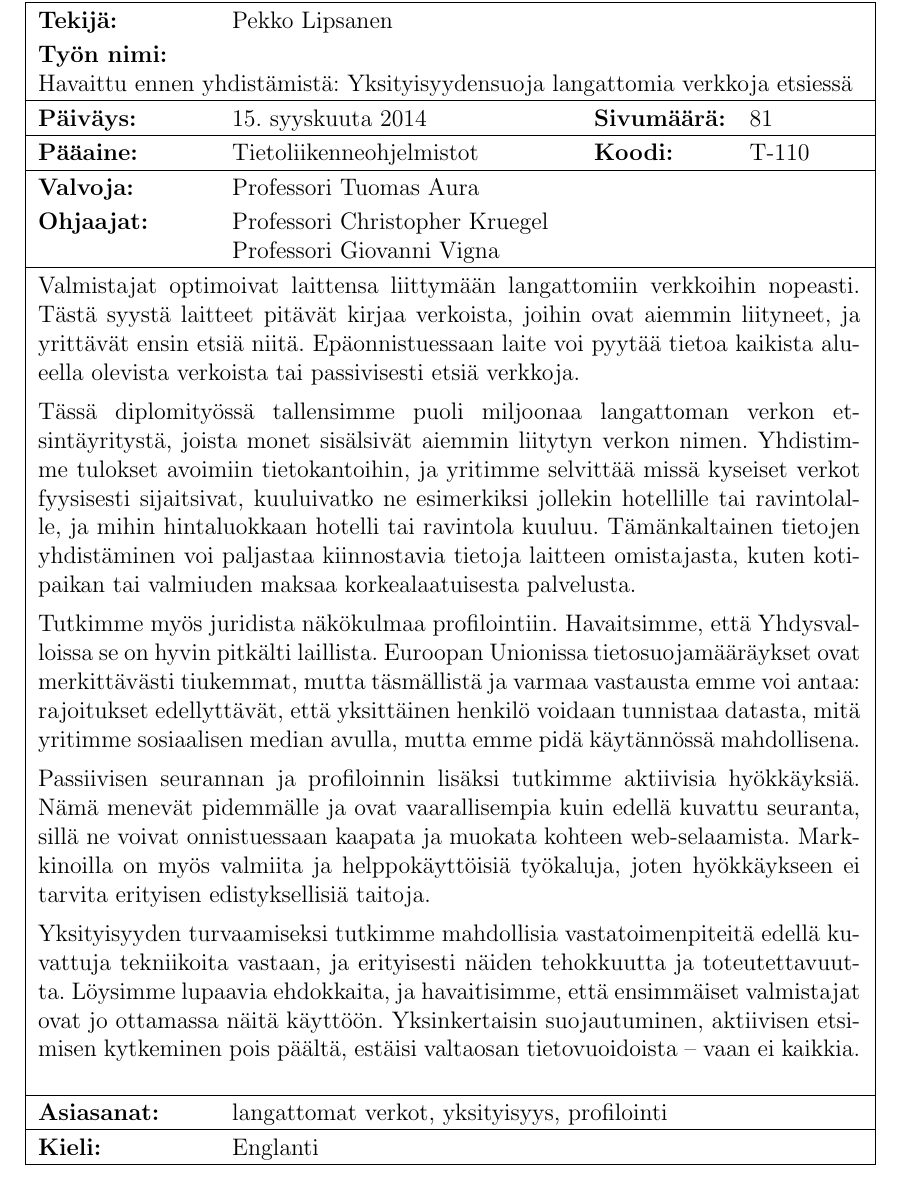
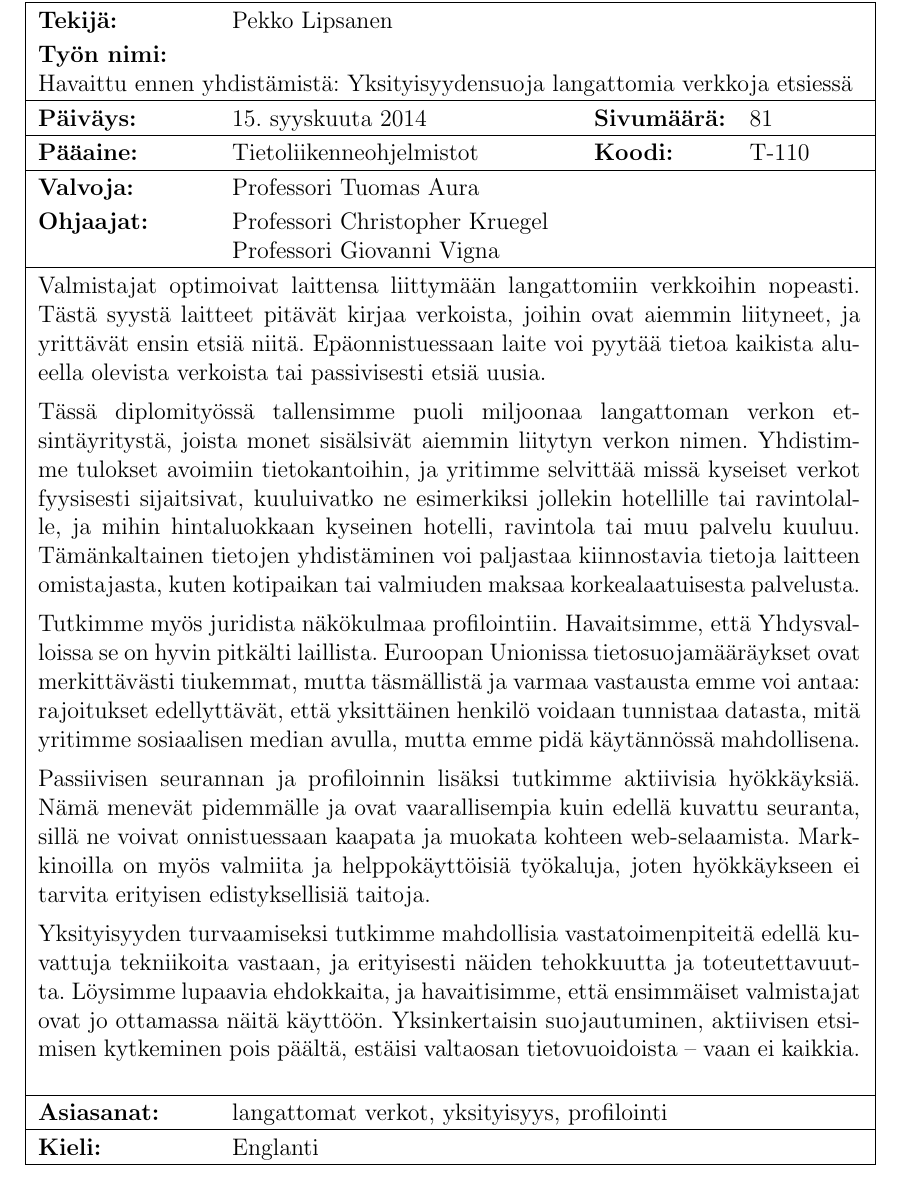
Before and after one commit to pekko/masterthesis, a LaTeX thesis (tex/thesis.tex): part of page 3 of 81, cut so that both start at the same text. Compiled offline with pdfLaTeX.

Commit message:
fi-abstract

```diff
--- a/tex/thesis.tex
+++ b/tex/thesis.tex
@@ -322,9 +322,9 @@ To prevent user's privacy against the profiling techniques, we looked for possib
 % argh latex, plase support utf-8
 % ------------------------------------------------------------------
 \thesisabstract{finnish}{
-Valmistajat optimoivat laittensa liittym\"{a}\"{a}n langattomiin verkkoihin nopeasti. T\"{a}st\"{a} syyst\"{a} laitteet pit\"{a}v\"{a}t kirjaa verkoista, joihin ovat aiemmin liityneet, ja yritt\"{a}v\"{a}t ensin etsi\"{a} niit\"{a}. Ep\"{a}onnistuessaan laite voi pyyt\"{a}\"{a} tietoa kaikista alueella olevista verkoista tai passivisesti etsi\"{a} verkkoja.
-
-T\"{a}ss\"{a} diplomity\"{o}ss\"{a} tallensimme puoli miljoonaa langattoman verkon etsint\"{a}yrityst\"{a}, joista monet sis\"{a}lsiv\"{a}t aiemmin liitytyn verkon nimen. Yhdistimme tulokset avoimiin tietokantoihin, ja yritimme selvitt\"{a}\"{a} miss\"{a} kyseiset verkot fyysisesti sijaitsivat, kuuluivatko ne esimerkiksi jollekin hotellille tai ravintolalle, ja mihin hintaluokkaan hotelli tai ravintola kuuluu. T\"{a}m\"{a}nkaltainen tietojen yhdist\"{a}minen voi paljastaa kiinnostavia tietoja laitteen omistajasta, kuten kotipaikan tai valmiuden maksaa korkealaatuisesta palvelusta.
+Valmistajat optimoivat laittensa liittym\"{a}\"{a}n langattomiin verkkoihin nopeasti. T\"{a}st\"{a} syyst\"{a} laitteet pit\"{a}v\"{a}t kirjaa verkoista, joihin ovat aiemmin liityneet, ja yritt\"{a}v\"{a}t ensin etsi\"{a} niit\"{a}. Ep\"{a}onnistuessaan laite voi pyyt\"{a}\"{a} tietoa kaikista alueella olevista verkoista tai passivisesti etsi\"{a} uusia.
+
+T\"{a}ss\"{a} diplomity\"{o}ss\"{a} tallensimme puoli miljoonaa langattoman verkon etsint\"{a}yrityst\"{a}, joista monet sis\"{a}lsiv\"{a}t aiemmin liitytyn verkon nimen. Yhdistimme tulokset avoimiin tietokantoihin, ja yritimme selvitt\"{a}\"{a} miss\"{a} kyseiset verkot fyysisesti sijaitsivat, kuuluivatko ne esimerkiksi jollekin hotellille tai ravintolalle, ja mihin hintaluokkaan kyseinen hotelli, ravintola tai muu palvelu kuuluu. T\"{a}m\"{a}nkaltainen tietojen yhdist\"{a}minen voi paljastaa kiinnostavia tietoja laitteen omistajasta, kuten kotipaikan tai valmiuden maksaa korkealaatuisesta palvelusta.
 
 Tutkimme my\"{o}s juridista n\"{a}k\"{o}kulmaa profilointiin. Havaitsimme, ett\"{a} Yhdysvalloissa se on hyvin pitk\"{a}lti laillista. Euroopan Unionissa tietosuojam\"{a}\"{a}r\"{a}ykset ovat merkitt\"{a}v\"{a}sti tiukemmat, mutta t\"{a}sm\"{a}llist\"{a} ja varmaa vastausta emme voi antaa: rajoitukset edellytt\"{a}v\"{a}t, ett\"{a} yksitt\"{a}inen henkil\"{o} voidaan tunnistaa datasta, mit\"{a} yritimme sosiaalisen median avulla, mutta emme pid\"{a} k\"{a}yt\"{a}nn\"{o}ss\"{a} mahdollisena.
 
```
